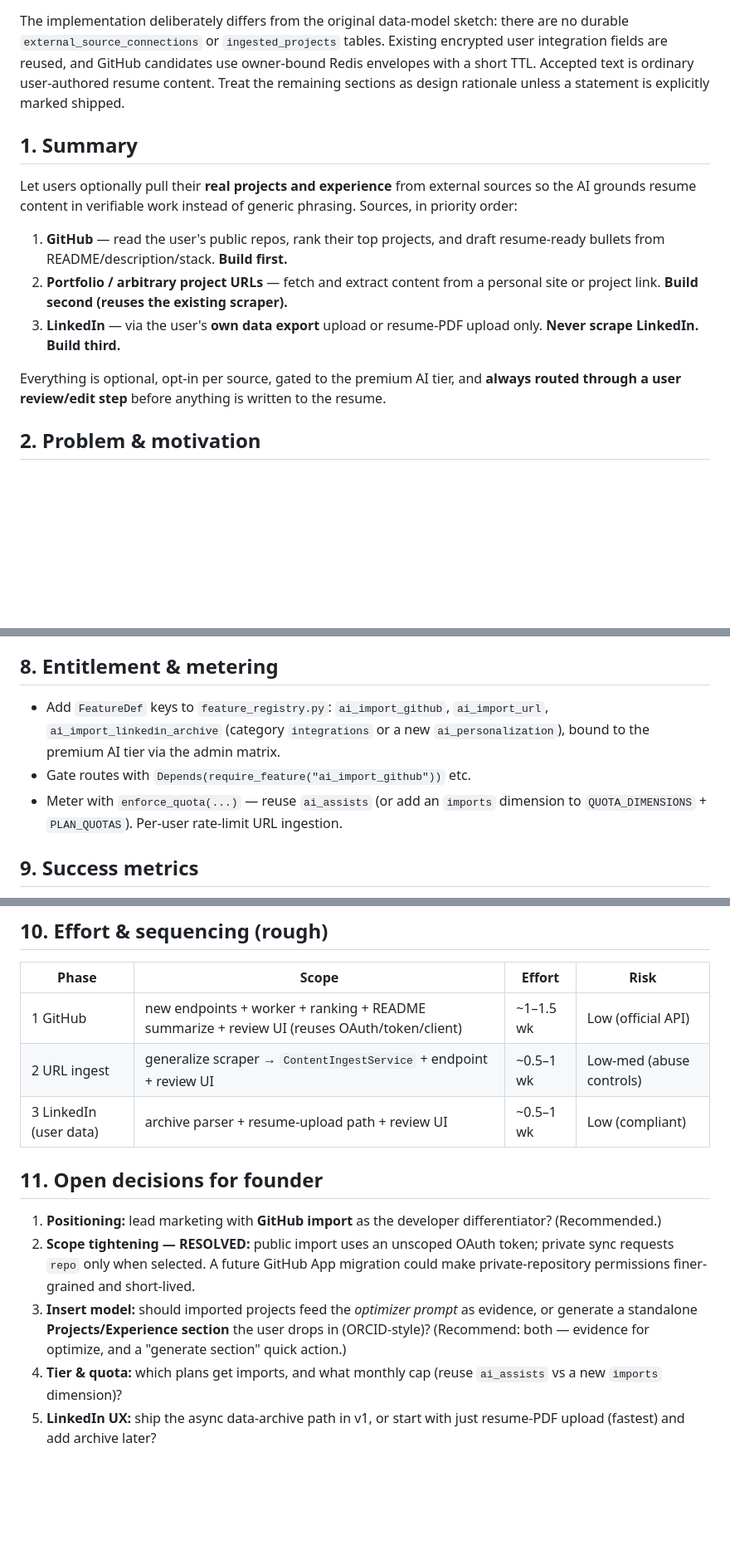
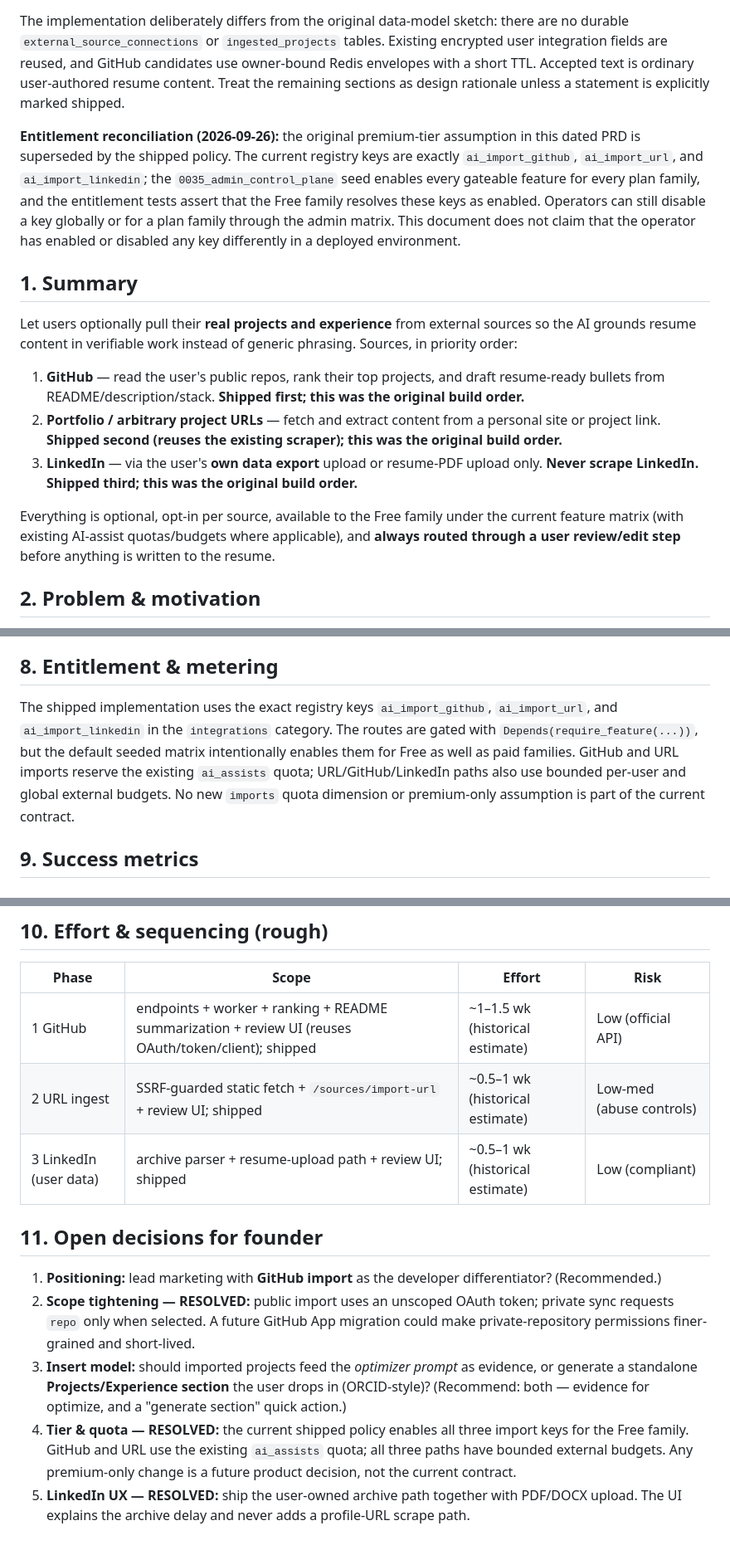
Before and after one commit to sanskarpan/Latexy, a Markdown page: docs/prd/2026-08-02-external-sources-to-resume.md, 3 parts joined by grey strips. Shown at 83% size. Rendered like a GitHub page; blank space fills up the shorter version.

Commit message:
docs: integrate docs/prd/2026-08-02-external-sources-to-resume.md remediation (refs #1750)

```diff
--- a/docs/prd/2026-08-02-external-sources-to-resume.md
+++ b/docs/prd/2026-08-02-external-sources-to-resume.md
@@ -33,15 +33,28 @@ candidates use owner-bound Redis envelopes with a short TTL. Accepted text is
 ordinary user-authored resume content. Treat the remaining sections as design
 rationale unless a statement is explicitly marked shipped.
 
+**Entitlement reconciliation (2026-09-26):** the original premium-tier
+assumption in this dated PRD is superseded by the shipped policy. The current
+registry keys are exactly `ai_import_github`, `ai_import_url`, and
+`ai_import_linkedin`; the `0035_admin_control_plane` seed enables every
+gateable feature for every plan family, and the entitlement tests assert that
+the Free family resolves these keys as enabled. Operators can still disable a
+key globally or for a plan family through the admin matrix. This document does
+not claim that the operator has enabled or disabled any key differently in a
+deployed environment.
+
 ## 1. Summary
 
 Let users optionally pull their **real projects and experience** from external sources so the AI grounds resume content in verifiable work instead of generic phrasing. Sources, in priority order:
 
-1. **GitHub** — read the user's public repos, rank their top projects, and draft resume-ready bullets from README/description/stack. **Build first.**
-2. **Portfolio / arbitrary project URLs** — fetch and extract content from a personal site or project link. **Build second (reuses the existing scraper).**
-3. **LinkedIn** — via the user's **own data export** upload or resume-PDF upload only. **Never scrape LinkedIn.** **Build third.**
+1. **GitHub** — read the user's public repos, rank their top projects, and draft resume-ready bullets from README/description/stack. **Shipped first; this was the original build order.**
+2. **Portfolio / arbitrary project URLs** — fetch and extract content from a personal site or project link. **Shipped second (reuses the existing scraper); this was the original build order.**
+3. **LinkedIn** — via the user's **own data export** upload or resume-PDF upload only. **Never scrape LinkedIn.** **Shipped third; this was the original build order.**
 
-Everything is optional, opt-in per source, gated to the premium AI tier, and **always routed through a user review/edit step** before anything is written to the resume.
+Everything is optional, opt-in per source, available to the Free family under
+the current feature matrix (with existing AI-assist quotas/budgets where
+applicable), and **always routed through a user review/edit step** before
+anything is written to the resume.
 
 ## 2. Problem & motivation
 
@@ -154,9 +170,13 @@ future optimization, not shipped behavior.
 
 ## 8. Entitlement & metering
 
-- Add `FeatureDef` keys to `feature_registry.py`: `ai_import_github`, `ai_import_url`, `ai_import_linkedin_archive` (category `integrations` or a new `ai_personalization`), bound to the premium AI tier via the admin matrix.
-- Gate routes with `Depends(require_feature("ai_import_github"))` etc.
-- Meter with `enforce_quota(...)` — reuse `ai_assists` (or add an `imports` dimension to `QUOTA_DIMENSIONS` + `PLAN_QUOTAS`). Per-user rate-limit URL ingestion.
+The shipped implementation uses the exact registry keys `ai_import_github`,
+`ai_import_url`, and `ai_import_linkedin` in the `integrations` category. The
+routes are gated with `Depends(require_feature(...))`, but the default seeded
+matrix intentionally enables them for Free as well as paid families. GitHub and
+URL imports reserve the existing `ai_assists` quota; URL/GitHub/LinkedIn paths
+also use bounded per-user and global external budgets. No new `imports` quota
+dimension or premium-only assumption is part of the current contract.
 
 ## 9. Success metrics
 
@@ -169,14 +189,14 @@ future optimization, not shipped behavior.
 
 | Phase | Scope | Effort | Risk |
 |---|---|---|---|
-| 1 GitHub | new endpoints + worker + ranking + README summarize + review UI (reuses OAuth/token/client) | ~1–1.5 wk | Low (official API) |
-| 2 URL ingest | generalize scraper → `ContentIngestService` + endpoint + review UI | ~0.5–1 wk | Low-med (abuse controls) |
-| 3 LinkedIn (user data) | archive parser + resume-upload path + review UI | ~0.5–1 wk | Low (compliant) |
+| 1 GitHub | endpoints + worker + ranking + README summarization + review UI (reuses OAuth/token/client); shipped | ~1–1.5 wk (historical estimate) | Low (official API) |
+| 2 URL ingest | SSRF-guarded static fetch + `/sources/import-url` + review UI; shipped | ~0.5–1 wk (historical estimate) | Low-med (abuse controls) |
+| 3 LinkedIn (user data) | archive parser + resume-upload path + review UI; shipped | ~0.5–1 wk (historical estimate) | Low (compliant) |
 
 ## 11. Open decisions for founder
 
 1. **Positioning:** lead marketing with **GitHub import** as the developer differentiator? (Recommended.)
 2. **Scope tightening — RESOLVED:** public import uses an unscoped OAuth token; private sync requests `repo` only when selected. A future GitHub App migration could make private-repository permissions finer-grained and short-lived.
 3. **Insert model:** should imported projects feed the *optimizer prompt* as evidence, or generate a standalone **Projects/Experience section** the user drops in (ORCID-style)? (Recommend: both — evidence for optimize, and a "generate section" quick action.)
-4. **Tier & quota:** which plans get imports, and what monthly cap (reuse `ai_assists` vs a new `imports` dimension)?
-5. **LinkedIn UX:** ship the async data-archive path in v1, or start with just resume-PDF upload (fastest) and add archive later?
+4. **Tier & quota — RESOLVED:** the current shipped policy enables all three import keys for the Free family. GitHub and URL use the existing `ai_assists` quota; all three paths have bounded external budgets. Any premium-only change is a future product decision, not the current contract.
+5. **LinkedIn UX — RESOLVED:** ship the user-owned archive path together with PDF/DOCX upload. The UI explains the archive delay and never adds a profile-URL scrape path.
```
Also changed, not shown: other parts of docs/prd/2026-08-02-external-sources-to-resume.md (+7 -4 lines).
